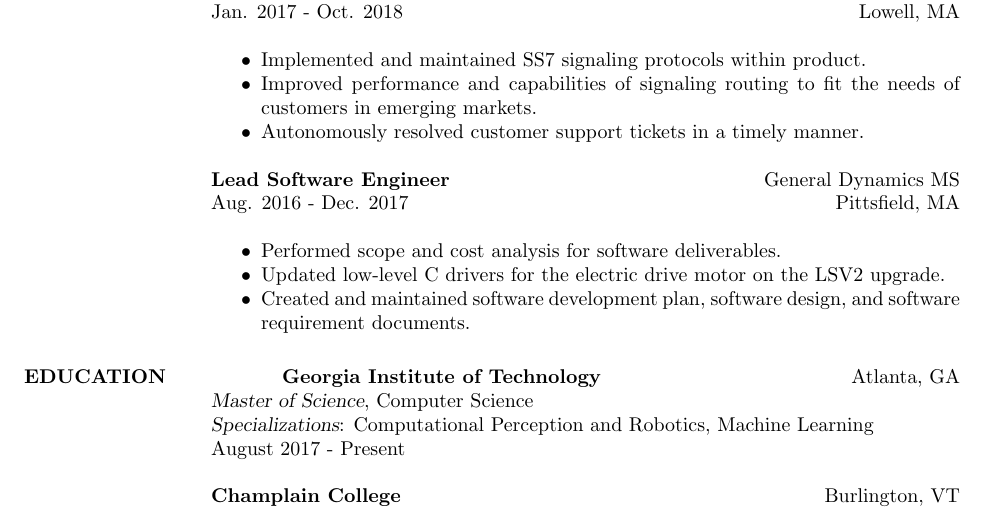
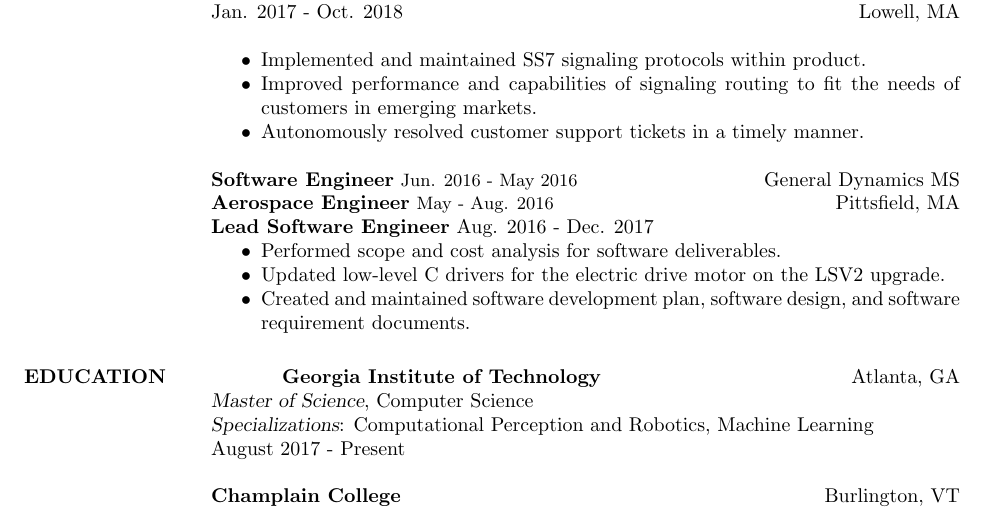
Before and after one commit to mattstruble/resume, a LaTeX CV (resume.tex): part of the page, cut so that both start at the same text. Compiled offline with pdfLaTeX.

Commit message:
Collapsed GD titles into one section.

```diff
--- a/resume.tex
+++ b/resume.tex
@@ -128,9 +128,10 @@
 
 \employer{General Dynamics MS}
 \location{Pittsfield, MA}
-\dates{Aug. 2016 - Dec. 2017}
-\title{\textbf{Lead Software Engineer}}
-\begin{position}\phantom{spacing}
+\dates{\textbf{Aerospace Engineer} \small May - Aug. 2016}
+\title{\textbf{Software Engineer} \small Jun. 2016 - May 2016}
+\begin{position}
+\textbf{Lead Software Engineer} Aug. 2016 - Dec. 2017
 \begin{itemize}[noitemsep, topsep=0pt]
 \item Performed scope and cost analysis for software deliverables.
 \item Updated low-level C drivers for the electric drive motor on the LSV2 upgrade.
```
Also changed, not shown: resume.pdf.
